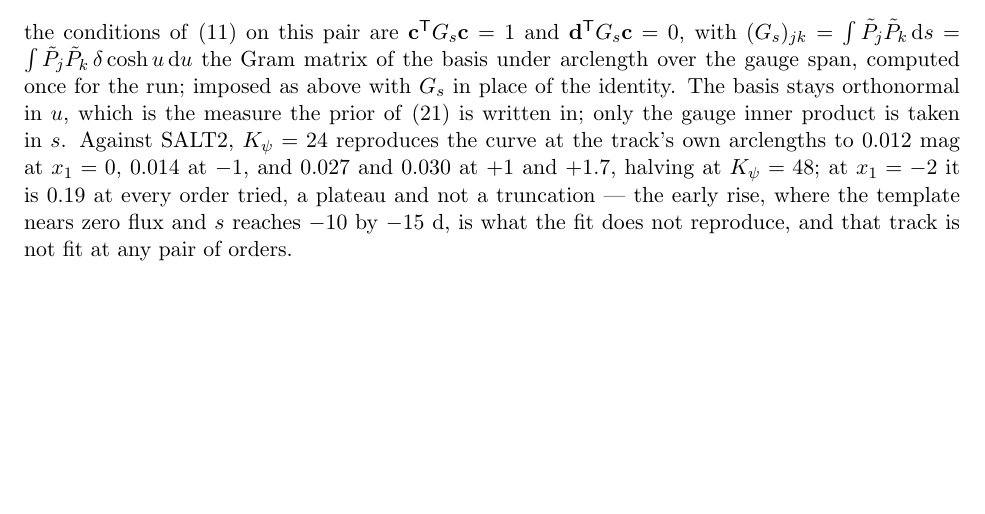
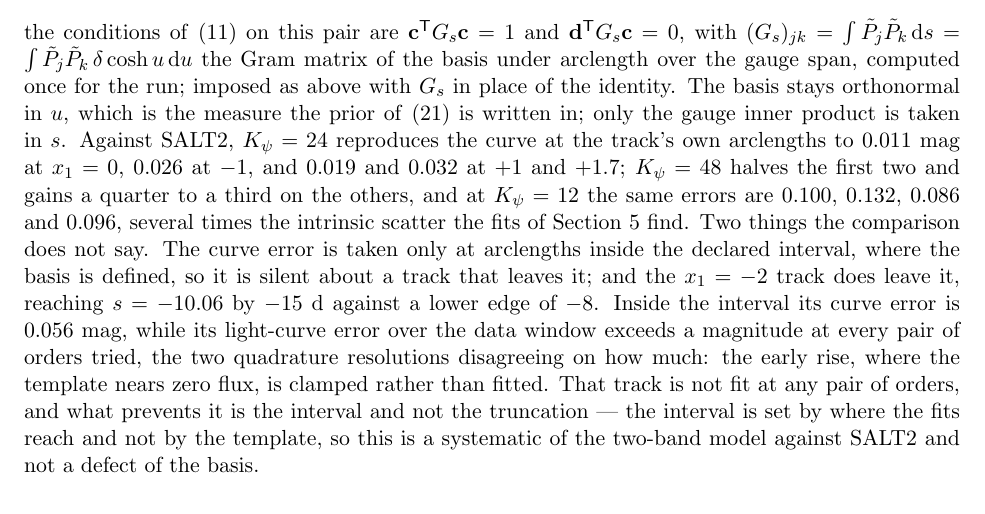
Before and after one commit to AlexGKim/DifferentialGeometry, a LaTeX document (docs/tex/model-definition.tex): part of page 5 of 14, cut so that both start at the same text, the shorter picture padded with empty space. Compiled offline with pdfLaTeX.

Commit message:
Re-measure the Salt2 truncation errors on the re-scaled basis
Section 2.3's figures were measured on the old delta and the old arclength
interval.  Re-run by scripts/salt_orders.py: at K_psi = 24 the curve error is
0.011 mag at x1 = 0, 0.026 at -1, 0.019 at +1 and 0.032 at +1.7, and K_psi =
48 halves the first two and gains a quarter to a third on the others.  The
K_psi = 12 row is added because every fit so far has run at that order and
the note never stated its cost: 0.100, 0.132, 0.086 and 0.096.

The x1 = -2 plateau is rewritten rather than updated.  Its quoted 0.19 fell
to 0.056 on the new basis, but the fall is the diagnostic's domain and not
the model: track_error takes the curve error only at arclengths inside
ARC_RANGE, which was (-12, +6) and contained the track's -10.06 at -15 d, and
is now (-8, +8) and does not.  The light-curve error, which is taken over the
phase window instead, still exceeds a magnitude at every pair of orders.  The
old 0.19 is therefore dropped rather than restated, being incomparable across
the change, and the light-curve figure is given as a bound because the two
quadrature resolutions disagree by up to sevenfold there.

What prevents the fit is named as the interval, not the truncation, and the
interval is justified by where the fits reach -- the 442-object fit no lower
than -6.99 at -15 d, the thirty-object fits -6.89, frac_clamped exactly zero
in both -- so the x1 = -2 failure is a systematic against Salt2 and not a
defect of the basis.

Co-Authored-By: Claude Opus 5 <noreply@anthropic.com>

```diff
--- a/docs/tex/model-definition.tex
+++ b/docs/tex/model-definition.tex
@@ -345,12 +345,21 @@ $(G_{\arc})_{jk} = \int \tilde P_{j}\tilde P_{k}\,\dd\arc = \int \tilde P_{j}\ti
 the Gram matrix of the basis under arclength over the gauge span, computed once for the run; imposed as
 above with $G_{\arc}$ in place of the identity. The basis stays orthonormal in $u$, which
 is the measure the prior of \eqref{eq:coefprior} is written in; only the gauge inner
-product is taken in $\arc$. Against \salt, $K_{\psi} = 24$ reproduces the curve at the
-track's own arclengths to $0.012$~mag at $x_{1} = 0$, $0.014$ at $-1$, and $0.027$ and
-$0.030$ at $+1$ and $+1.7$, halving at $K_{\psi} = 48$; at $x_{1} = -2$ it is $0.19$ at
-every order tried, a plateau and not a truncation --- the early rise, where the template
-nears zero flux and $\arc$ reaches $-10$ by $-15$~d, is what the fit does not reproduce,
-and that track is not fit at any pair of orders.
+product is taken in $\arc$. Against \salt, $K_{\psi} = 24$ reproduces the curve at the track's own arclengths to
+$0.011$~mag at $x_{1} = 0$, $0.026$ at $-1$, and $0.019$ and $0.032$ at $+1$ and $+1.7$;
+$K_{\psi} = 48$ halves the first two and gains a quarter to a third on the others, and at
+$K_{\psi} = 12$ the same errors are $0.100$, $0.132$, $0.086$ and $0.096$, several times
+the intrinsic scatter the fits of Section~\ref{sec:inference} find. Two things the
+comparison does not say. The curve error is taken only at arclengths inside the declared
+interval, where the basis is defined, so it is silent about a track that leaves it; and the
+$x_{1} = -2$ track does leave it, reaching $\arc = -10.06$ by $-15$~d against a lower edge
+of $-8$. Inside the interval its curve error is $0.056$~mag, while its light-curve error
+over the data window exceeds a magnitude at every pair of orders tried, the two quadrature
+resolutions disagreeing on how much: the early rise, where the template nears zero flux, is
+clamped rather than fitted. That track is not fit at any pair of orders, and what prevents
+it is the interval and not the truncation --- the interval is set by where the fits reach
+and not by the template, so this is a systematic of the two-band model against \salt\ and
+not a defect of the basis.
 
 Each pair is left with a sign:
 the likelihood is invariant under $(q_{1}, x_p) \mapsto (-q_{1}, -x_p)$ and under the same
```
